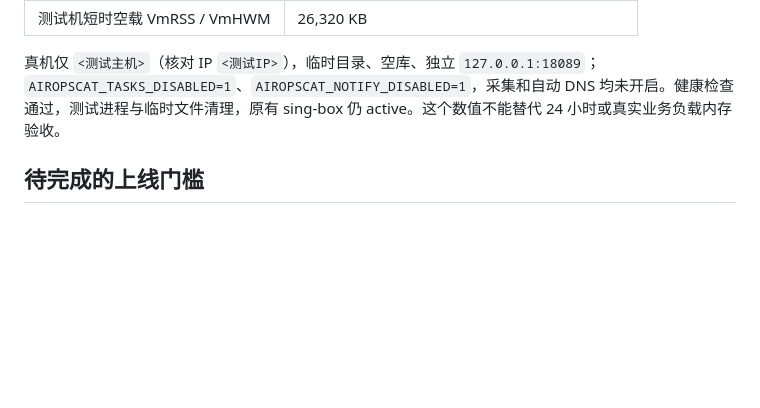
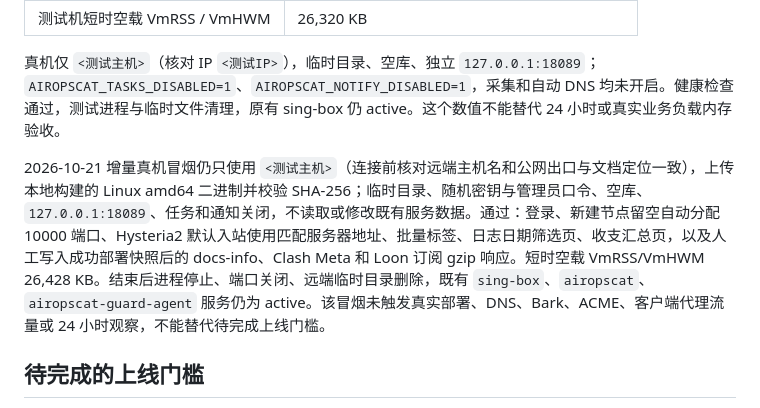
Before and after one commit to fun90/AirOpsCat, a Markdown page: docs/acceptance.md, the part around the change. Drawn GitHub-style; blank space fills up the shorter version.

Commit message:
docs(acceptance): 记录隔离真机冒烟结果

```diff
--- a/docs/acceptance.md
+++ b/docs/acceptance.md
@@ -50,6 +50,8 @@
 
 真机仅 `<测试主机>`（核对 IP `<测试IP>`），临时目录、空库、独立 `127.0.0.1:18089`；`AIROPSCAT_TASKS_DISABLED=1`、`AIROPSCAT_NOTIFY_DISABLED=1`，采集和自动 DNS 均未开启。健康检查通过，测试进程与临时文件清理，原有 sing-box 仍 active。这个数值不能替代 24 小时或真实业务负载内存验收。
 
+2026-10-21 增量真机冒烟仍只使用 `<测试主机>`（连接前核对远端主机名和公网出口与文档定位一致），上传本地构建的 Linux amd64 二进制并校验 SHA-256；临时目录、随机密钥与管理员口令、空库、`127.0.0.1:18089`、任务和通知关闭，不读取或修改既有服务数据。通过：登录、新建节点留空自动分配 10000 端口、Hysteria2 默认入站使用匹配服务器地址、批量标签、日志日期筛选页、收支汇总页，以及人工写入成功部署快照后的 docs-info、Clash Meta 和 Loon 订阅 gzip 响应。短时空载 VmRSS/VmHWM 26,428 KB。结束后进程停止、端口关闭、远端临时目录删除，既有 `sing-box`、`airopscat`、`airopscat-guard-agent` 服务仍为 active。该冒烟未触发真实部署、DNS、Bark、ACME、客户端代理流量或 24 小时观察，不能替代待完成上线门槛。
+
 ## 待完成的上线门槛
 
 - 测试机完整安装/升级与实际迁移失败回滚演练，保留原管理服务运行；仅使用隔离服务和数据库副本。
```
